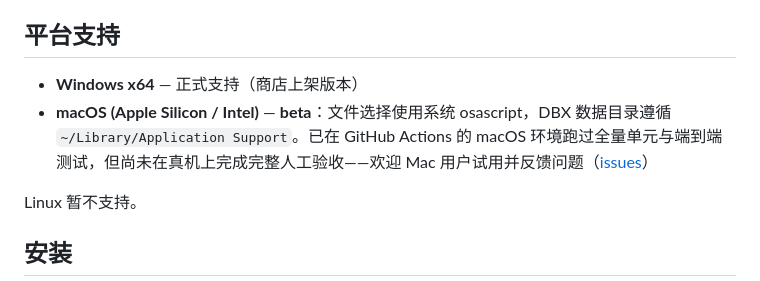
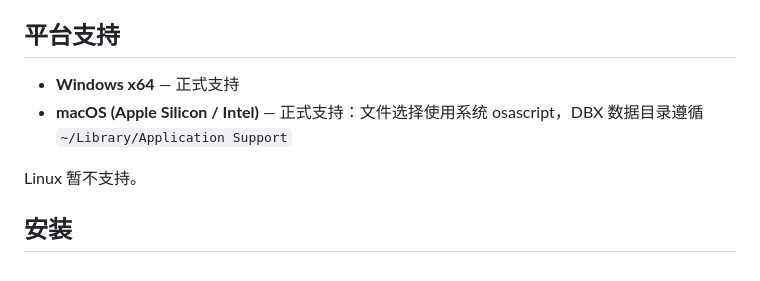
Before and after one commit to CHNHJF/dbx-plugin-excelx, a Markdown page: README.md, the part around the change. Drawn GitHub-style.

Commit message:
docs: mark macOS as officially supported

```diff
--- a/README.md
+++ b/README.md
@@ -47,8 +47,8 @@ AI 会自动写 SQL、执行并给出答案——不需要懂任何数据库知
 
 ## 平台支持
 
-- **Windows x64** — 正式支持（商店上架版本）
-- **macOS (Apple Silicon / Intel)** — **beta**：文件选择使用系统 osascript，DBX 数据目录遵循 `~/Library/Application Support`。已在 GitHub Actions 的 macOS 环境跑过全量单元与端到端测试，但尚未在真机上完成完整人工验收——欢迎 Mac 用户试用并反馈问题（[issues](../../issues)）
+- **Windows x64** — 正式支持
+- **macOS (Apple Silicon / Intel)** — 正式支持：文件选择使用系统 osascript，DBX 数据目录遵循 `~/Library/Application Support`
 
 Linux 暂不支持。
 
```
